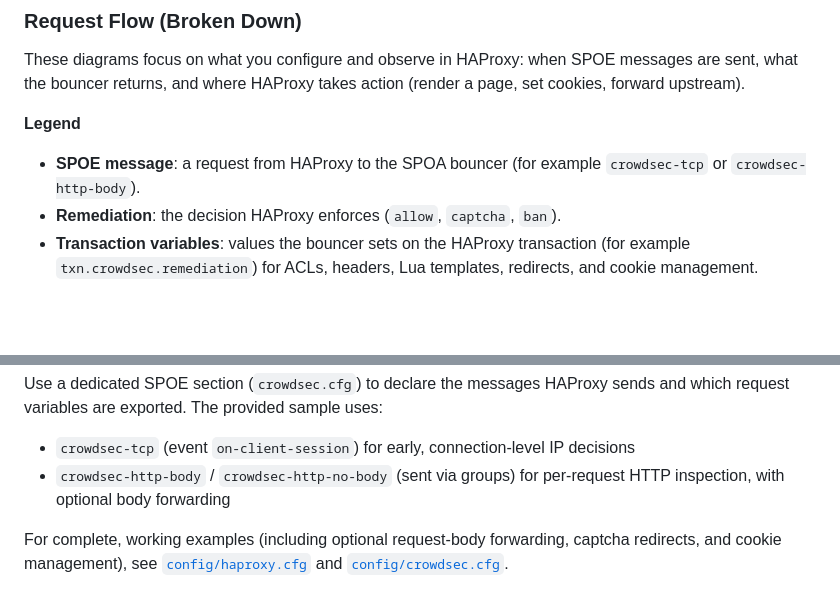
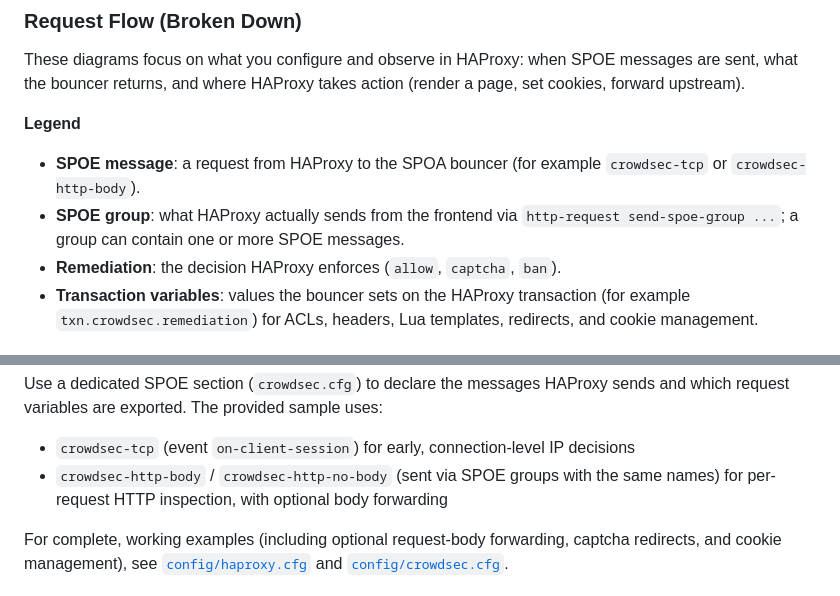
Before and after one commit to crowdsecurity/cs-haproxy-spoa-bouncer, a Markdown page: README.md, 2 parts joined by grey strips. Rendered like a GitHub page; blank space fills up the shorter version.

Commit message:
docs: clarify SPOE groups in flow

```diff
--- a/README.md
+++ b/README.md
@@ -34,6 +34,7 @@ These diagrams focus on what you configure and observe in HAProxy: when SPOE mes
 
 **Legend**
 - **SPOE message**: a request from HAProxy to the SPOA bouncer (for example `crowdsec-tcp` or `crowdsec-http-body`).
+- **SPOE group**: what HAProxy actually sends from the frontend via `http-request send-spoe-group ...`; a group can contain one or more SPOE messages.
 - **Remediation**: the decision HAProxy enforces (`allow`, `captcha`, `ban`).
 - **Transaction variables**: values the bouncer sets on the HAProxy transaction (for example `txn.crowdsec.remediation`) for ACLs, headers, Lua templates, redirects, and cookie management.
 
@@ -319,7 +320,7 @@ frontend www
 
 Use a dedicated SPOE section (`crowdsec.cfg`) to declare the messages HAProxy sends and which request variables are exported. The provided sample uses:
 - `crowdsec-tcp` (event `on-client-session`) for early, connection-level IP decisions
-- `crowdsec-http-body` / `crowdsec-http-no-body` (sent via groups) for per-request HTTP inspection, with optional body forwarding
+- `crowdsec-http-body` / `crowdsec-http-no-body` (sent via SPOE groups with the same names) for per-request HTTP inspection, with optional body forwarding
 
 For complete, working examples (including optional request-body forwarding, captcha redirects, and cookie management), see [`config/haproxy.cfg`](config/haproxy.cfg) and [`config/crowdsec.cfg`](config/crowdsec.cfg).
 
```
Also changed, not shown: other parts of README.md (+10 -10 lines).
